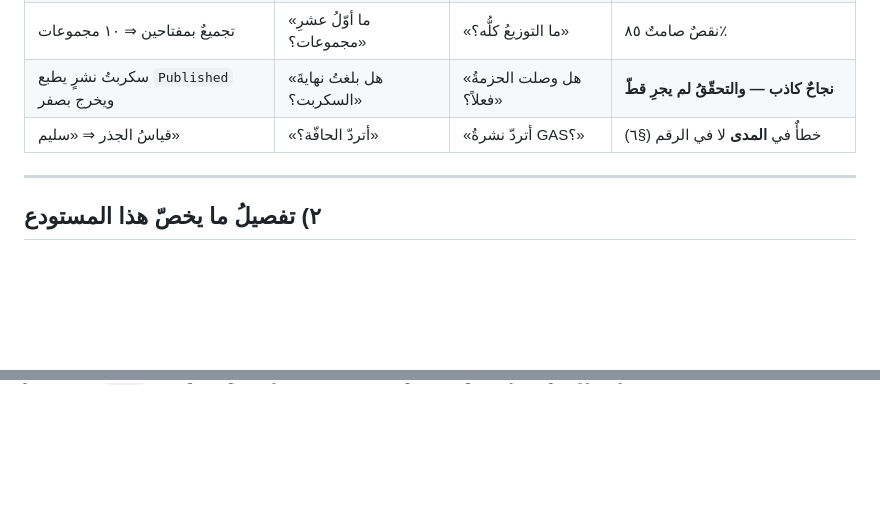
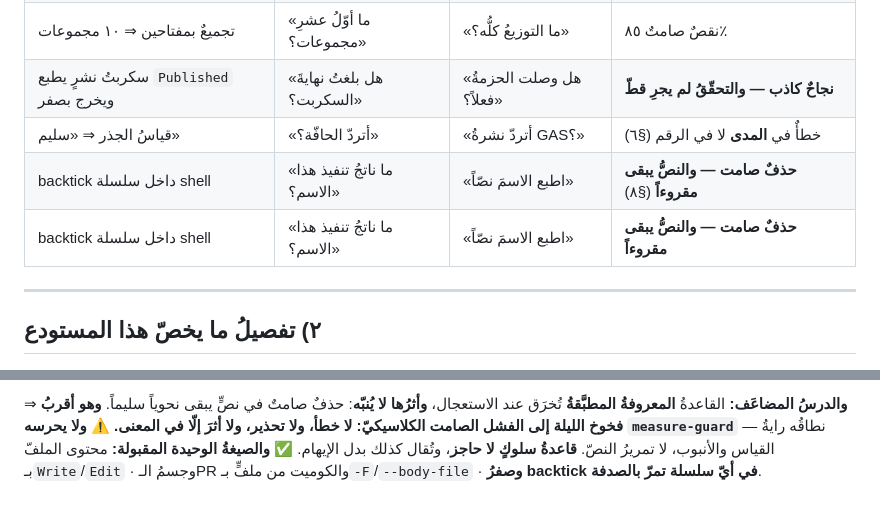
Before and after one commit to procorners-labs/school-app-yemen-web, a Markdown page: _docs/2026-09-01-فخوخ-القياس.md, 2 parts joined by grey strips. Rendered like a GitHub page; blank space fills up the shorter version.

```diff
--- a/_docs/2026-09-01-فخوخ-القياس.md
+++ b/_docs/2026-09-01-فخوخ-القياس.md
@@ -21,6 +21,8 @@
 | تجميعٌ بمفتاحين ⇒ ١٠ مجموعات | «ما أوّلُ عشرِ مجموعات؟» | «ما التوزيعُ كلُّه؟» | نقصٌ صامتٌ ٨٥٪ |
 | سكربتُ نشرٍ يطبع `Published` ويخرج بصفر | «هل بلغتُ نهايةَ السكربت؟» | «هل وصلت الحزمةُ فعلاً؟» | **نجاحٌ كاذب — والتحقّقُ لم يجرِ قطّ** |
 | قياسُ الجذر ⇒ «سليم» | «أتردّ الحافّة؟» | «أتردّ نشرةُ GAS؟» | خطأٌ في **المدى** لا في الرقم (§٦) |
+| backtick داخل سلسلة shell | «ما ناتجُ تنفيذ هذا الاسم؟» | «اطبع الاسمَ نصّاً» | **حذفٌ صامت — والنصُّ يبقى مقروءاً** (§٨) |
+| backtick داخل سلسلة shell | «ما ناتجُ تنفيذ هذا الاسم؟» | «اطبع الاسمَ نصّاً» | **حذفٌ صامت — والنصُّ يبقى مقروءاً** |
 
 ---
 
@@ -155,0 +175,7 @@ yemenschoolz.com/gas/teacher?action=health         200 ·  9,256–18,950 ms
+⇒ **والدرسُ المضاعَف:** القاعدةُ **المعروفةُ المطبَّقةُ** تُخرَق عند الاستعجال، **وأثرُها
+لا يُنبّه**: حذفٌ صامتٌ في نصٍّ يبقى نحوياً سليماً. **وهو أقربُ فخوخ الليلة إلى الفشل
+الصامت الكلاسيكيّ: لا خطأ، ولا تحذير، ولا أثرَ إلّا في المعنى.**
+⚠️ **ولا يحرسه `measure-guard`** — نطاقُه رايةُ القياس والأنبوب، لا تمريرُ النصّ.
+**قاعدةُ سلوكٍ لا حاجز**، وتُقال كذلك بدل الإيهام.
+✅ **والصيغةُ الوحيدة المقبولة:** محتوى الملفّ بـ`Write`/`Edit` · وجسمُ الـPR والكوميت
+من ملفٍّ بـ`-F`/`--body-file` · **وصفرُ backtick في أيّ سلسلة تمرّ بالصدفة**.
```
Also changed, not shown: other parts of _docs/2026-09-01-فخوخ-القياس.md (+17 -0 lines).
